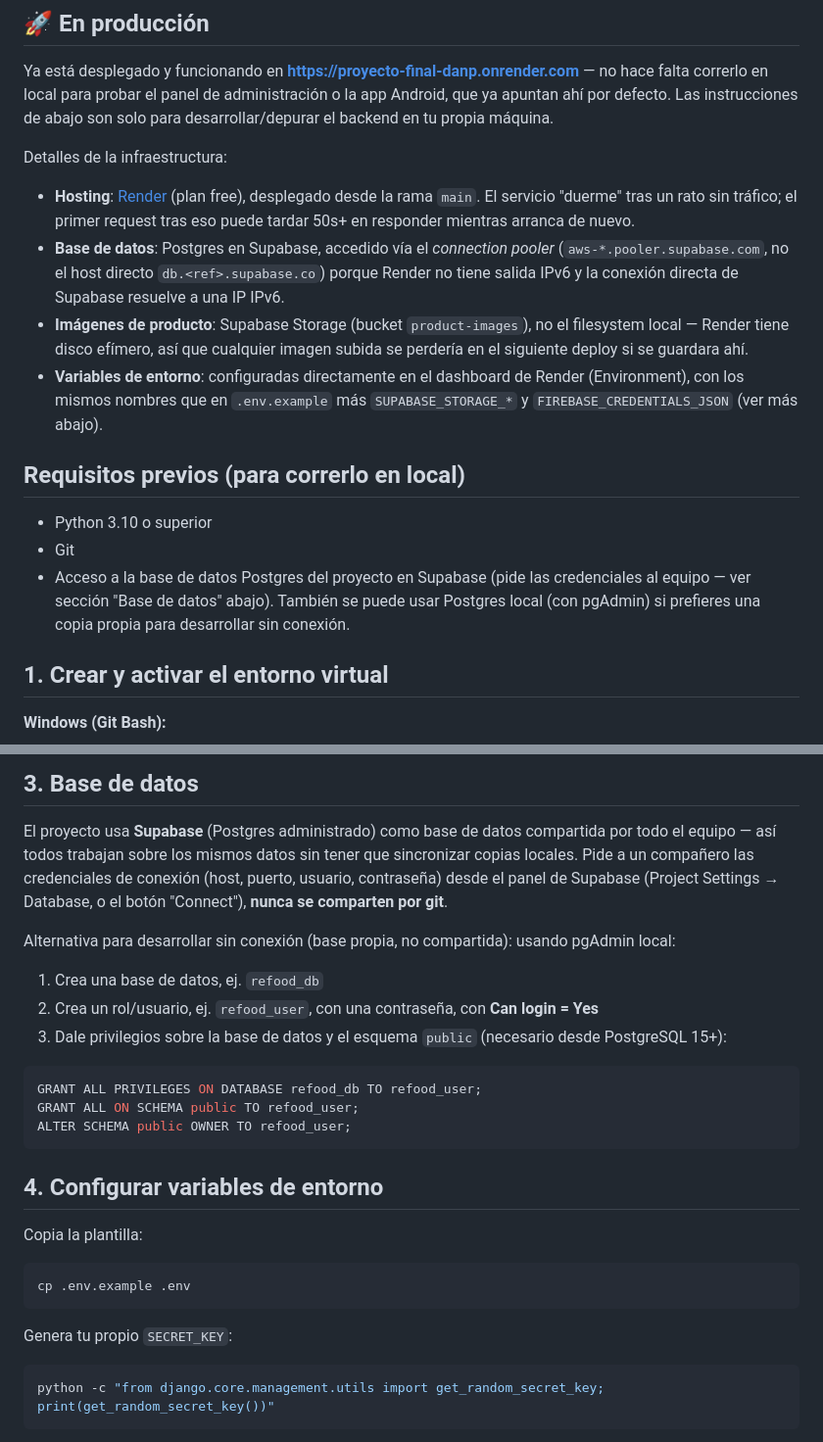
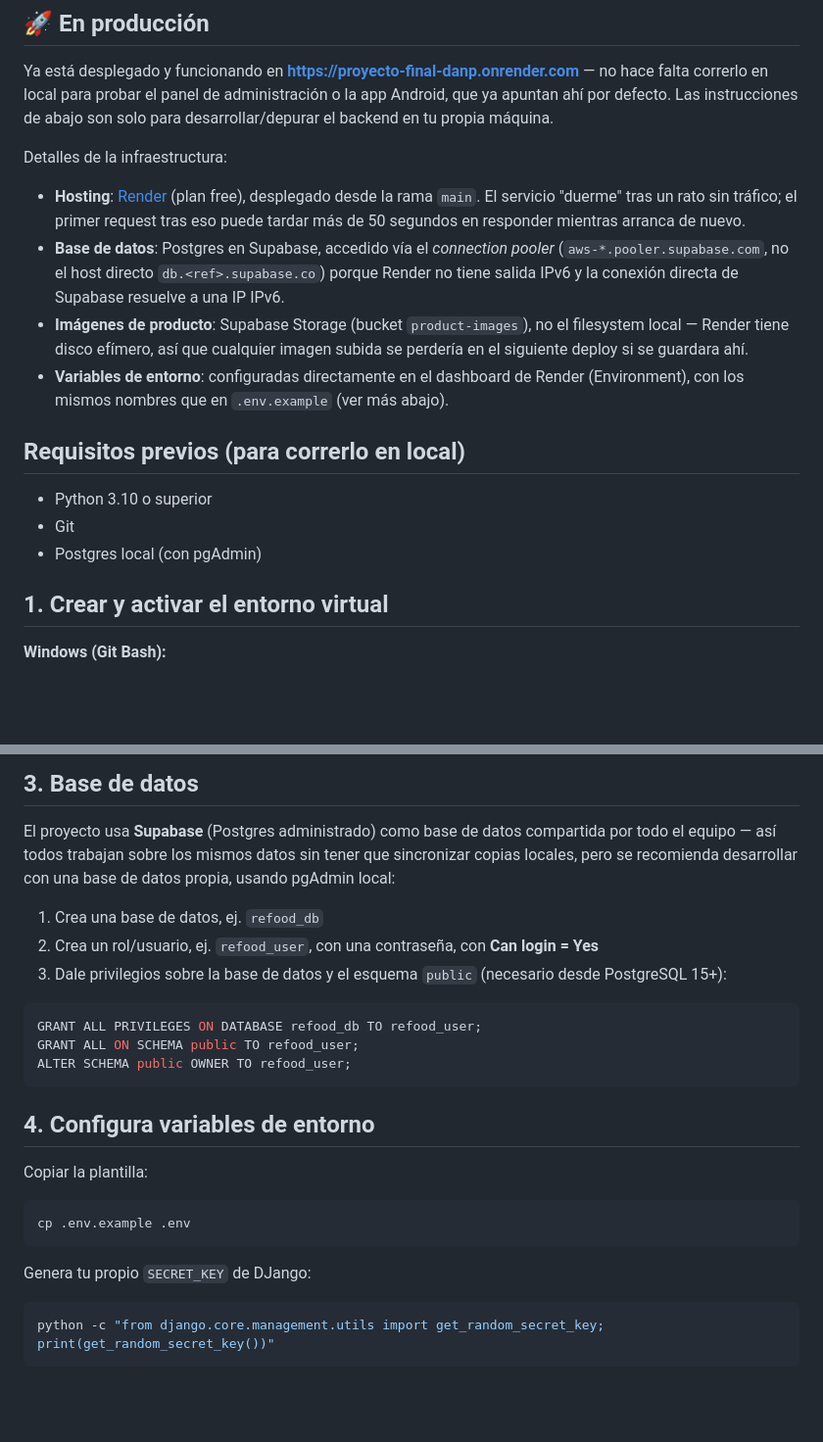
Before and after one commit to Alex05ander2004/PROYECTO_FINAL_DANP, a Markdown page: ReFood-Backend/README.md, 2 parts joined by grey strips. Shown at 98% size. Drawn GitHub-style; blank space fills up the shorter version.

Commit message:
Modificando detalles del README en Backend.

````diff
--- a/ReFood-Backend/README.md
+++ b/ReFood-Backend/README.md
@@ -11,27 +11,16 @@ backend en tu propia máquina.
 
 Detalles de la infraestructura:
 
-- **Hosting**: [Render](https://render.com) (plan free), desplegado desde la rama `main`.
-  El servicio "duerme" tras un rato sin tráfico; el primer request tras eso puede tardar
-  50s+ en responder mientras arranca de nuevo.
-- **Base de datos**: Postgres en Supabase, accedido vía el *connection pooler*
-  (`aws-*.pooler.supabase.com`, no el host directo `db.<ref>.supabase.co`) porque Render no
-  tiene salida IPv6 y la conexión directa de Supabase resuelve a una IP IPv6.
-- **Imágenes de producto**: Supabase Storage (bucket `product-images`), no el filesystem
-  local — Render tiene disco efímero, así que cualquier imagen subida se perdería en el
-  siguiente deploy si se guardara ahí.
-- **Variables de entorno**: configuradas directamente en el dashboard de Render
-  (Environment), con los mismos nombres que en `.env.example` más
-  `SUPABASE_STORAGE_*` y `FIREBASE_CREDENTIALS_JSON` (ver más abajo).
+- **Hosting**: [Render](https://render.com) (plan free), desplegado desde la rama `main`. El servicio "duerme" tras un rato sin tráfico; el primer request tras eso puede tardar más de 50 segundos en responder mientras arranca de nuevo.
+- **Base de datos**: Postgres en Supabase, accedido vía el *connection pooler* (`aws-*.pooler.supabase.com`, no el host directo `db.<ref>.supabase.co`) porque Render no tiene salida IPv6 y la conexión directa de Supabase resuelve a una IP IPv6.
+- **Imágenes de producto**: Supabase Storage (bucket `product-images`), no el filesystem local — Render tiene disco efímero, así que cualquier imagen subida se perdería en el siguiente deploy si se guardara ahí.
+- **Variables de entorno**: configuradas directamente en el dashboard de Render (Environment), con los mismos nombres que en `.env.example` (ver más abajo).
 
 ## Requisitos previos (para correrlo en local)
 
 - Python 3.10 o superior
 - Git
-- Acceso a la base de datos Postgres del proyecto en Supabase (pide las
-  credenciales al equipo — ver sección "Base de datos" abajo). También se
-  puede usar Postgres local (con pgAdmin) si prefieres una copia propia
-  para desarrollar sin conexión.
+- Postgres local (con pgAdmin)
 
 ## 1. Crear y activar el entorno virtual
 
@@ -58,13 +47,7 @@ python -m pip install -r requirements.txt
 
 El proyecto usa **Supabase** (Postgres administrado) como base de datos
 compartida por todo el equipo — así todos trabajan sobre los mismos datos
-sin tener que sincronizar copias locales. Pide a un compañero las
-credenciales de conexión (host, puerto, usuario, contraseña) desde el panel
-de Supabase (Project Settings → Database, o el botón "Connect"), **nunca
-se comparten por git**.
-
-Alternativa para desarrollar sin conexión (base propia, no compartida):
-usando pgAdmin local:
+sin tener que sincronizar copias locales, pero se recomienda desarrollar con una base de datos propia, usando pgAdmin local:
 
 1. Crea una base de datos, ej. `refood_db`
 2. Crea un rol/usuario, ej. `refood_user`, con una contraseña, con **Can login = Yes**
@@ -76,15 +59,15 @@ GRANT ALL ON SCHEMA public TO refood_user;
 ALTER SCHEMA public OWNER TO refood_user;
 ```
 
-## 4. Configurar variables de entorno
+## 4. Configura variables de entorno
 
-Copia la plantilla:
+Copiar la plantilla:
 
 ```bash
 cp .env.example .env
 ```
 
-Genera tu propio `SECRET_KEY`:
+Genera tu propio `SECRET_KEY` de DJango:
 
 ```bash
 python -c "from django.core.management.utils import get_random_secret_key; print(get_random_secret_key())"
````
